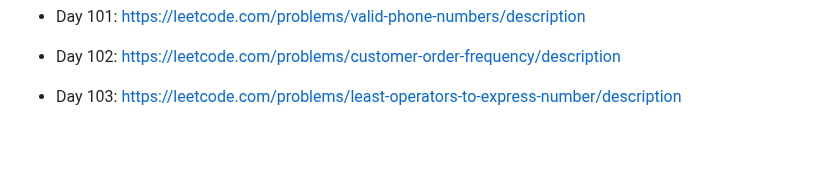
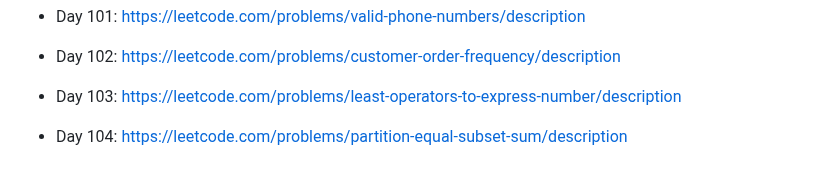
Before and after one commit to unlimitedband/daily-lc, a Markdown page: README.md, the part around the change. Drawn GitHub-style; blank space fills up the shorter version.

Commit message:
Pick challenge day 104

```diff
--- a/README.md
+++ b/README.md
@@ -215,3 +215,5 @@ Mỗi ngày pick một challenge ngẫu nhiên từ leetcode.
 * Day 102: https://leetcode.com/problems/customer-order-frequency/description
 
 * Day 103: https://leetcode.com/problems/least-operators-to-express-number/description
+
+* Day 104: https://leetcode.com/problems/partition-equal-subset-sum/description
```
